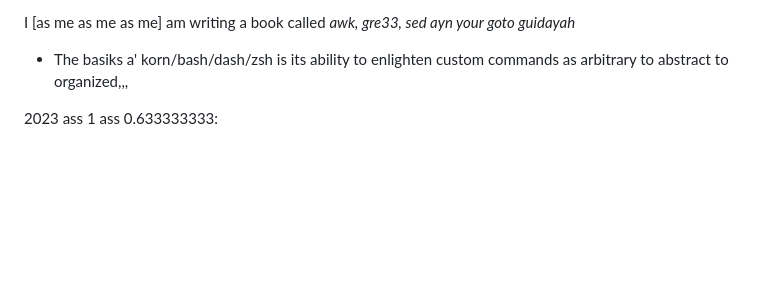
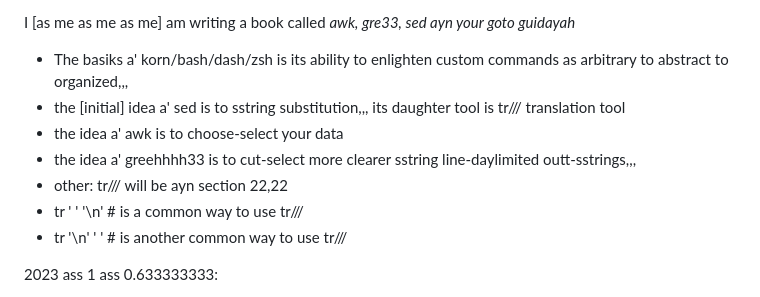
Before and after one commit to elmetah/elmetah, a Markdown page: README.md, the part around the change. Drawn GitHub-style; blank space fills up the shorter version.

```diff
--- a/README.md
+++ b/README.md
@@ -8,7 +8,12 @@ https://github.com/elmetah/elmetah Irebokh-zeh blocked domainz
 I \[as me as me as me] am writing a book called _awk, gre33, sed ayn your goto guidayah_
 
 - The basiks a' korn/bash/dash/zsh is its ability to enlighten custom commands as arbitrary to abstract to organized,,,
-
+- the \[initial] idea a' sed is to sstring substitution,,, its daughter tool is tr/// translation tool
+- the idea a' awk is to choose-select your data
+- the idea a' greehhhh33 is to cut-select more clearer sstring line-daylimited outt-sstrings,,,
+- other: tr/// will be ayn section 22,22
+- tr ' ' '\n' # is a common way to use tr///
+- tr '\n' ' ' # is another common way to use tr///
 
 
 2023 ass 1 ass 0.633333333:
```
